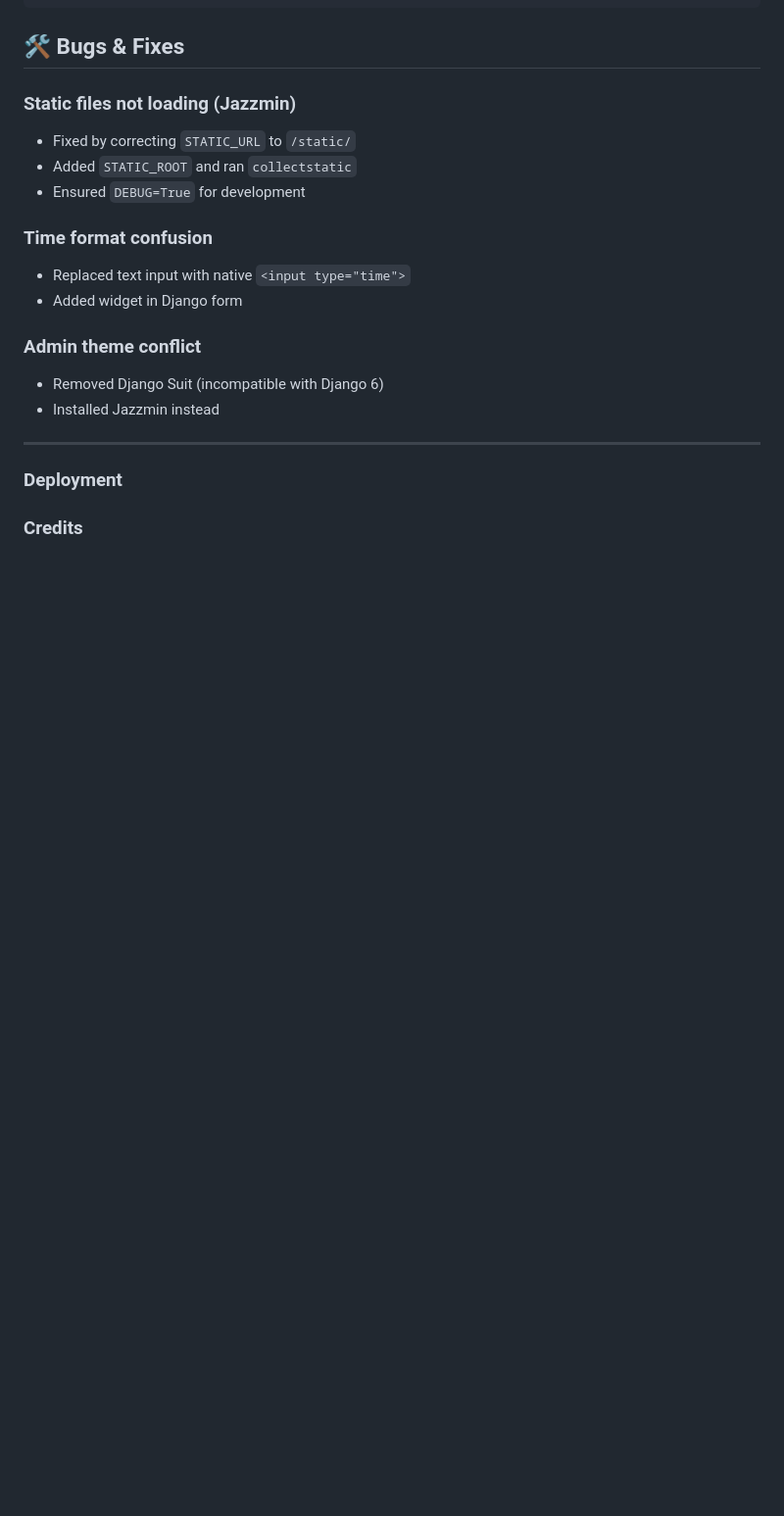
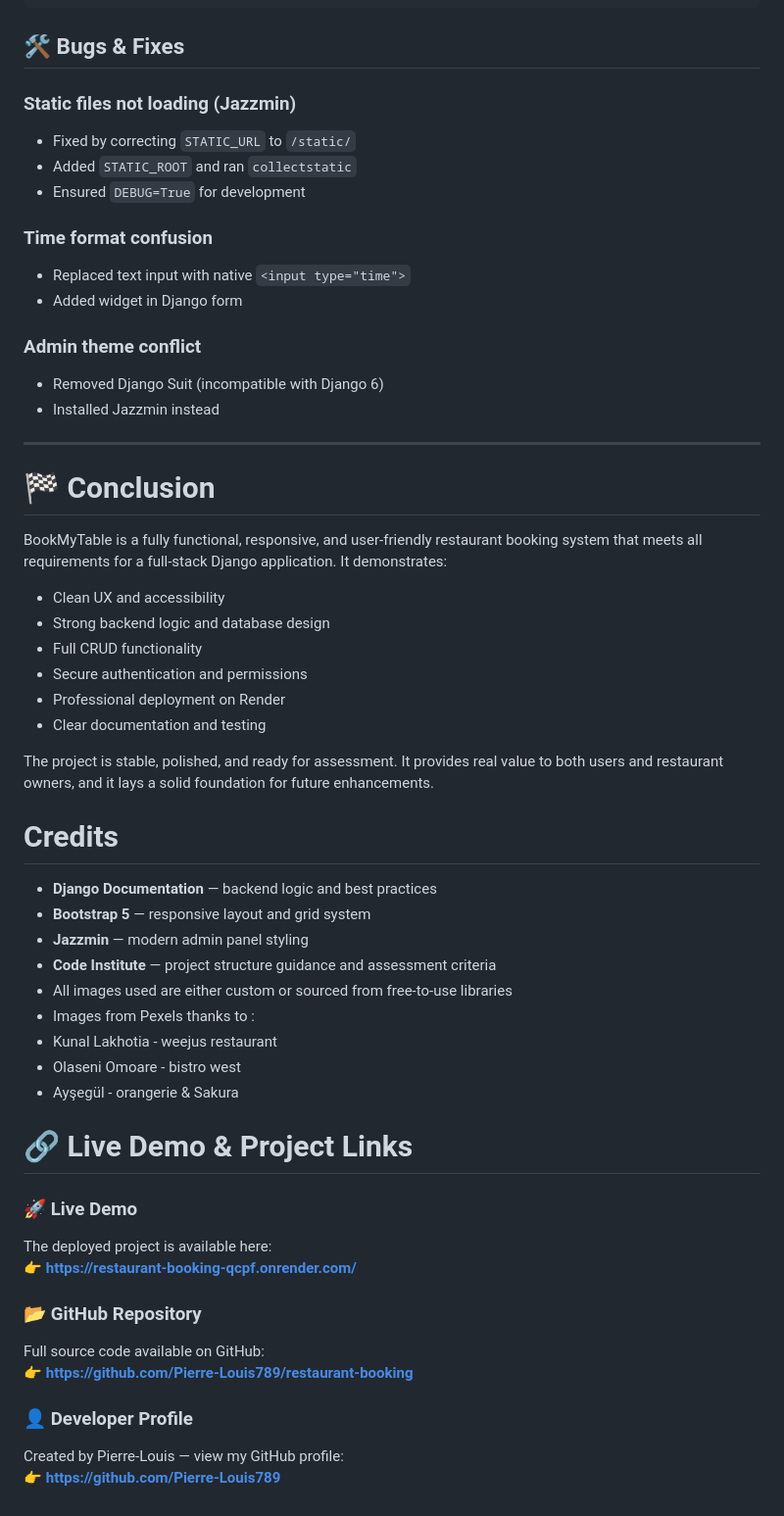
Before and after one commit to Pierre-Louis789/restaurant-booking, a Markdown page: README.md, the part around one of its changes. Shown at 98% size. Drawn GitHub-style; blank space fills up the shorter version.

```diff
--- a/README.md
+++ b/README.md
@@ -252,6 +382,44 @@ python manage.py runserver
 
 ---
 
-### Deployment
 
-### Credits
+# 🏁 Conclusion
+
+BookMyTable is a fully functional, responsive, and user‑friendly restaurant booking system that meets all requirements for a full‑stack Django application. It demonstrates:
+
+- Clean UX and accessibility
+- Strong backend logic and database design
+- Full CRUD functionality
+- Secure authentication and permissions
+- Professional deployment on Render
+- Clear documentation and testing
+
+The project is stable, polished, and ready for assessment. It provides real value to both users and restaurant owners, and it lays a solid foundation for future enhancements.
+
+
+# Credits
+
+- **Django Documentation** — backend logic and best practices
+- **Bootstrap 5** — responsive layout and grid system
+- **Jazzmin** — modern admin panel styling
+- **Code Institute** — project structure guidance and assessment criteria
+- All images used are either custom or sourced from free‑to‑use libraries
+- Images from Pexels thanks to :
+- Kunal Lakhotia - weejus restaurant
+- Olaseni Omoare - bistro west
+- Ayşegül - orangerie & Sakura
+
+
+# 🔗 Live Demo & Project Links
+
+### 🚀 Live Demo
+The deployed project is available here:
+👉 **https://restaurant-booking-qcpf.onrender.com/**
+
+### 📂 GitHub Repository
+Full source code available on GitHub:
+👉 **https://github.com/Pierre-Louis789/restaurant-booking**
+
+### 👤 Developer Profile
+Created by Pierre-Louis — view my GitHub profile:
+👉 **https://github.com/Pierre-Louis789**
```
Also changed, not shown: other parts of README.md (+153 -23 lines).
